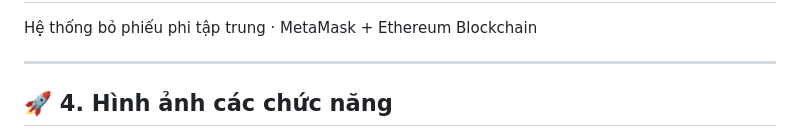
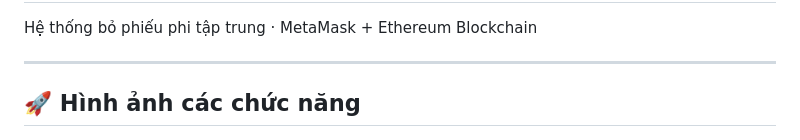
Before and after one commit to hliem24/voting, a Markdown page: README.md, the part around the change. Rendered like a GitHub page.

Commit message:
Fix header formatting in README.md

```diff
--- a/README.md
+++ b/README.md
@@ -29,7 +29,7 @@
 Hệ thống bỏ phiếu phi tập trung · MetaMask + Ethereum Blockchain
 
 ---
-## 🚀 4. Hình ảnh các chức năng
+## 🚀  Hình ảnh các chức năng
 
 <p align="center">
   <img src="docs/project photo/1.png" alt="Ảnh 1" width="800"/>
```
